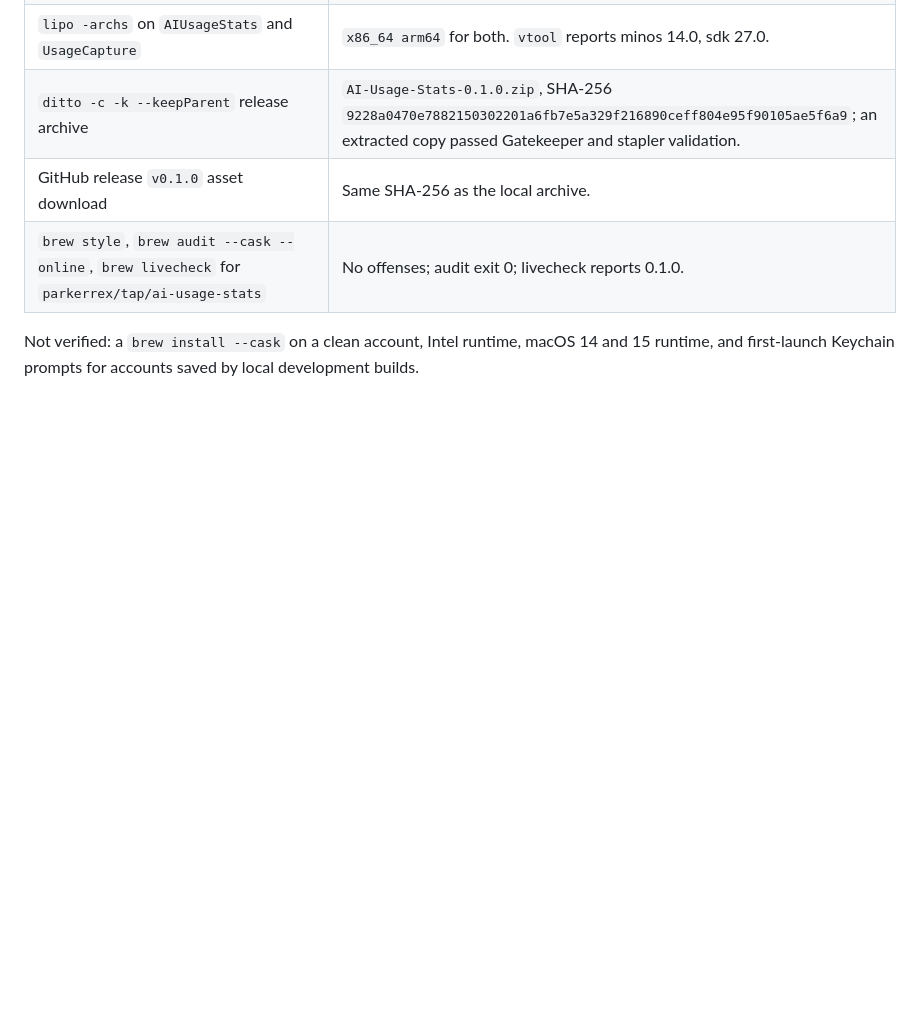
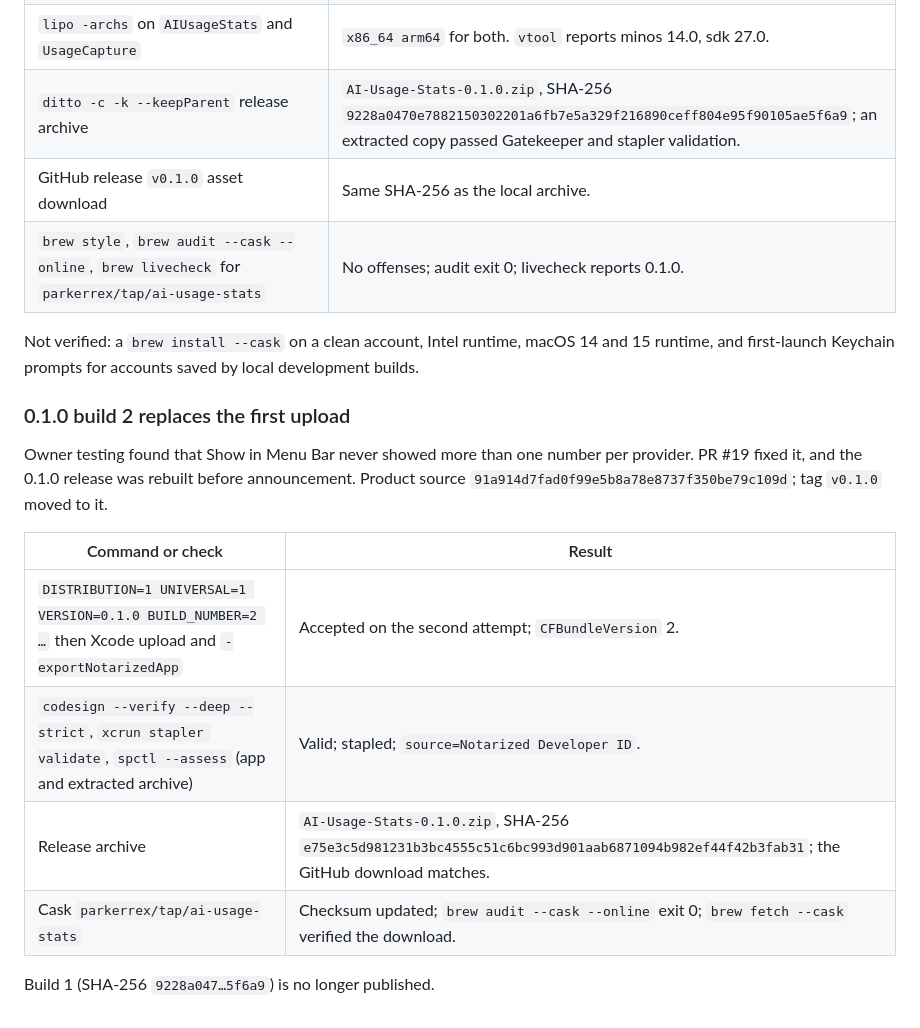
Before and after one commit to Little-AI-Company/little-limits, a Markdown page: docs/VALIDATION.md, the part around the change. GitHub-like rendering; blank space fills up the shorter version.

Commit message:
docs: record the 0.1.0 build 2 release evidence (#20)

```diff
--- a/docs/VALIDATION.md
+++ b/docs/VALIDATION.md
@@ -832,3 +832,16 @@ Product source `9dea07358a1f90b4edd1de4390084a8d9f45ccb7` (tag `v0.1.0`), packag
 | `brew style`, `brew audit --cask --online`, `brew livecheck` for `parkerrex/tap/ai-usage-stats` | No offenses; audit exit 0; livecheck reports 0.1.0. |
 
 Not verified: a `brew install --cask` on a clean account, Intel runtime, macOS 14 and 15 runtime, and first-launch Keychain prompts for accounts saved by local development builds.
+
+### 0.1.0 build 2 replaces the first upload
+
+Owner testing found that Show in Menu Bar never showed more than one number per provider. PR #19 fixed it, and the 0.1.0 release was rebuilt before announcement. Product source `91a914d7fad0f99e5b8a78e8737f350be79c109d`; tag `v0.1.0` moved to it.
+
+| Command or check | Result |
+| --- | --- |
+| `DISTRIBUTION=1 UNIVERSAL=1 VERSION=0.1.0 BUILD_NUMBER=2 …` then Xcode upload and `-exportNotarizedApp` | Accepted on the second attempt; `CFBundleVersion` 2. |
+| `codesign --verify --deep --strict`, `xcrun stapler validate`, `spctl --assess` (app and extracted archive) | Valid; stapled; `source=Notarized Developer ID`. |
+| Release archive | `AI-Usage-Stats-0.1.0.zip`, SHA-256 `e75e3c5d981231b3bc4555c51c6bc993d901aab6871094b982ef44f42b3fab31`; the GitHub download matches. |
+| Cask `parkerrex/tap/ai-usage-stats` | Checksum updated; `brew audit --cask --online` exit 0; `brew fetch --cask` verified the download. |
+
+Build 1 (SHA-256 `9228a047…5f6a9`) is no longer published.
```
